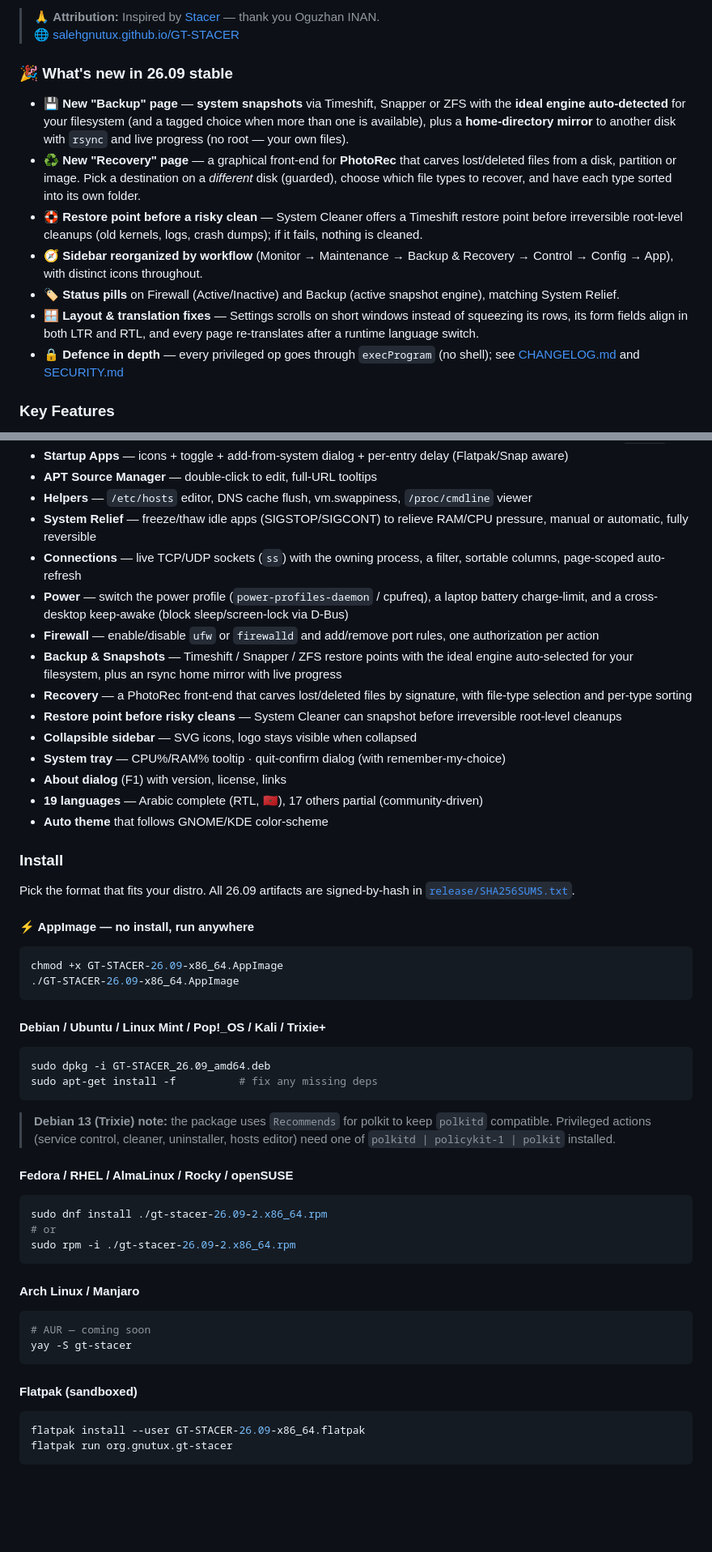
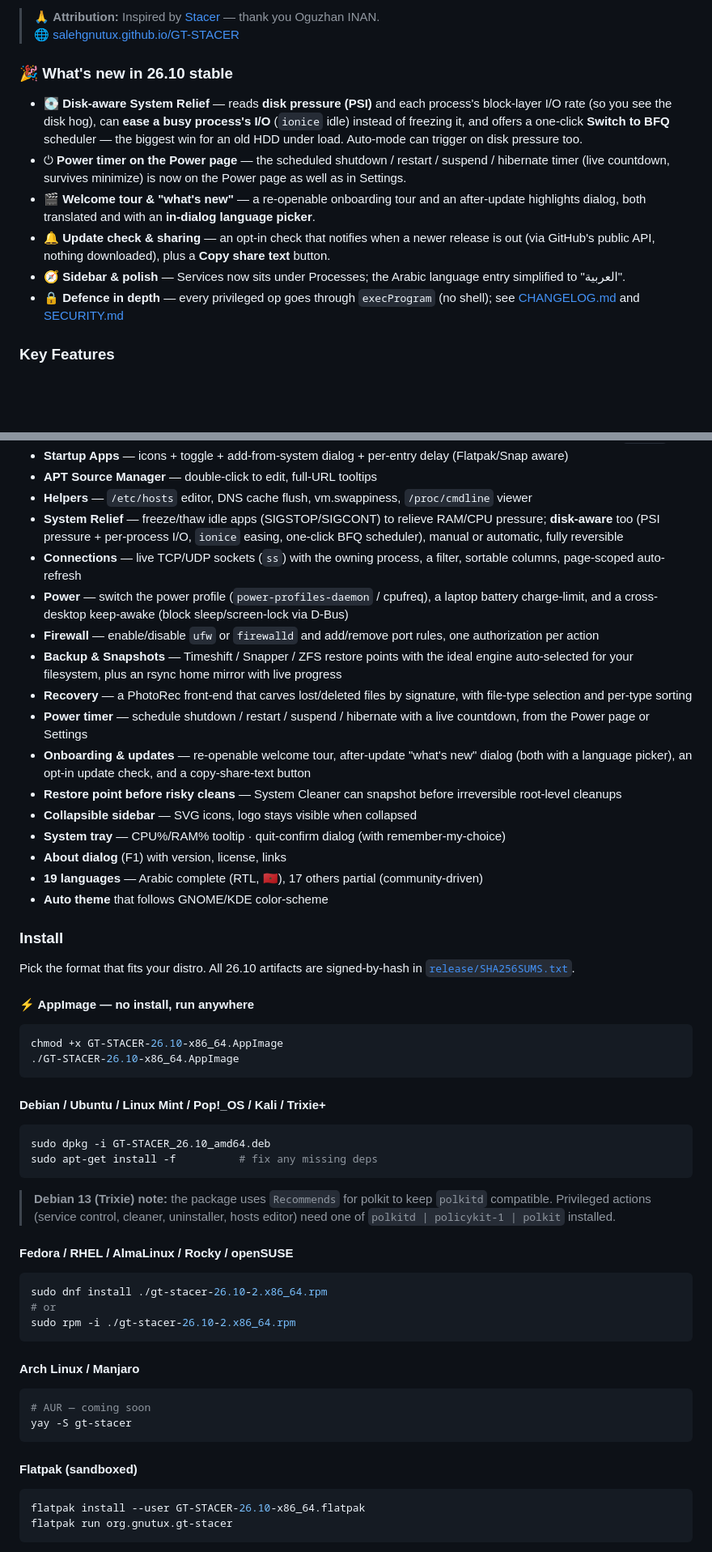
Before and after one commit to SalehGNUTUX/GT-STACER, a Markdown page: README.md, 2 parts joined by grey strips. Shown at 81% size. Rendered like a GitHub page; blank space fills up the shorter version.

````diff
--- a/README.md
+++ b/README.md
@@ -379,14 +385,13 @@ GT-STACER is a modernized fork of [Stacer](https://github.com/oguzhaninan/Stacer
 > 🙏 **Attribution:** Inspired by [Stacer](https://github.com/oguzhaninan/Stacer) — thank you Oguzhan INAN.
 > 🌐 [salehgnutux.github.io/GT-STACER](https://salehgnutux.github.io/GT-STACER)
 
-### 🎉 What's new in 26.09 stable
+### 🎉 What's new in 26.10 stable
 
-- 💾 **New "Backup" page** — **system snapshots** via Timeshift, Snapper or ZFS with the **ideal engine auto-detected** for your filesystem (and a tagged choice when more than one is available), plus a **home-directory mirror** to another disk with `rsync` and live progress (no root — your own files).
-- ♻️ **New "Recovery" page** — a graphical front-end for **PhotoRec** that carves lost/deleted files from a disk, partition or image. Pick a destination on a *different* disk (guarded), choose which file types to recover, and have each type sorted into its own folder.
-- 🛟 **Restore point before a risky clean** — System Cleaner offers a Timeshift restore point before irreversible root-level cleanups (old kernels, logs, crash dumps); if it fails, nothing is cleaned.
-- 🧭 **Sidebar reorganized by workflow** (Monitor → Maintenance → Backup & Recovery → Control → Config → App), with distinct icons throughout.
-- 🏷️ **Status pills** on Firewall (Active/Inactive) and Backup (active snapshot engine), matching System Relief.
-- 🪟 **Layout & translation fixes** — Settings scrolls on short windows instead of squeezing its rows, its form fields align in both LTR and RTL, and every page re-translates after a runtime language switch.
+- 💽 **Disk-aware System Relief** — reads **disk pressure (PSI)** and each process's block-layer I/O rate (so you see the disk hog), can **ease a busy process's I/O** (`ionice` idle) instead of freezing it, and offers a one-click **Switch to BFQ** scheduler — the biggest win for an old HDD under load. Auto-mode can trigger on disk pressure too.
+- ⏻ **Power timer on the Power page** — the scheduled shutdown / restart / suspend / hibernate timer (live countdown, survives minimize) is now on the Power page as well as in Settings.
+- 🎬 **Welcome tour & "what's new"** — a re-openable onboarding tour and an after-update highlights dialog, both translated and with an **in-dialog language picker**.
+- 🔔 **Update check & sharing** — an opt-in check that notifies when a newer release is out (via GitHub's public API, nothing downloaded), plus a **Copy share text** button.
+- 🧭 **Sidebar & polish** — Services now sits under Processes; the Arabic language entry simplified to "العربية".
 - 🔒 **Defence in depth** — every privileged op goes through `execProgram` (no shell); see [CHANGELOG.md](CHANGELOG.md) and [SECURITY.md](SECURITY.md)
 
 ### Key Features
@@ -404,12 +409,14 @@ GT-STACER is a modernized fork of [Stacer](https://github.com/oguzhaninan/Stacer
 - **Startup Apps** — icons + toggle + add-from-system dialog + per-entry delay (Flatpak/Snap aware)
 - **APT Source Manager** — double-click to edit, full-URL tooltips
 - **Helpers** — `/etc/hosts` editor, DNS cache flush, vm.swappiness, `/proc/cmdline` viewer
-- **System Relief** — freeze/thaw idle apps (SIGSTOP/SIGCONT) to relieve RAM/CPU pressure, manual or automatic, fully reversible
+- **System Relief** — freeze/thaw idle apps (SIGSTOP/SIGCONT) to relieve RAM/CPU pressure; **disk-aware** too (PSI pressure + per-process I/O, `ionice` easing, one-click BFQ scheduler), manual or automatic, fully reversible
 - **Connections** — live TCP/UDP sockets (`ss`) with the owning process, a filter, sortable columns, page-scoped auto-refresh
 - **Power** — switch the power profile (`power-profiles-daemon` / cpufreq), a laptop battery charge-limit, and a cross-desktop keep-awake (block sleep/screen-lock via D-Bus)
 - **Firewall** — enable/disable `ufw` or `firewalld` and add/remove port rules, one authorization per action
 - **Backup & Snapshots** — Timeshift / Snapper / ZFS restore points with the ideal engine auto-selected for your filesystem, plus an rsync home mirror with live progress
 - **Recovery** — a PhotoRec front-end that carves lost/deleted files by signature, with file-type selection and per-type sorting
+- **Power timer** — schedule shutdown / restart / suspend / hibernate with a live countdown, from the Power page or Settings
+- **Onboarding & updates** — re-openable welcome tour, after-update "what's new" dialog (both with a language picker), an opt-in update check, and a copy-share-text button
 - **Restore point before risky cleans** — System Cleaner can snapshot before irreversible root-level cleanups
 - **Collapsible sidebar** — SVG icons, logo stays visible when collapsed
 - **System tray** — CPU%/RAM% tooltip · quit-confirm dialog (with remember-my-choice)
@@ -419,17 +426,17 @@ GT-STACER is a modernized fork of [Stacer](https://github.com/oguzhaninan/Stacer
 
 ### Install
 
-Pick the format that fits your distro. All 26.09 artifacts are signed-by-hash in [`release/SHA256SUMS.txt`](release/SHA256SUMS.txt).
+Pick the format that fits your distro. All 26.10 artifacts are signed-by-hash in [`release/SHA256SUMS.txt`](release/SHA256SUMS.txt).
 
 #### ⚡ AppImage — no install, run anywhere
 ```bash
-chmod +x GT-STACER-26.09-x86_64.AppImage
-./GT-STACER-26.09-x86_64.AppImage
+chmod +x GT-STACER-26.10-x86_64.AppImage
+./GT-STACER-26.10-x86_64.AppImage
 ```
 
 #### Debian / Ubuntu / Linux Mint / Pop!_OS / Kali / Trixie+
 ```bash
-sudo dpkg -i GT-STACER_26.09_amd64.deb
+sudo dpkg -i GT-STACER_26.10_amd64.deb
 sudo apt-get install -f          # fix any missing deps
 ```
 
@@ -437,9 +444,9 @@ sudo apt-get install -f          # fix any missing deps
 
 #### Fedora / RHEL / AlmaLinux / Rocky / openSUSE
 ```bash
-sudo dnf install ./gt-stacer-26.09-2.x86_64.rpm
+sudo dnf install ./gt-stacer-26.10-2.x86_64.rpm
 # or
-sudo rpm -i ./gt-stacer-26.09-2.x86_64.rpm
+sudo rpm -i ./gt-stacer-26.10-2.x86_64.rpm
 ```
 
 #### Arch Linux / Manjaro
@@ -450,7 +457,7 @@ yay -S gt-stacer
 
 #### Flatpak (sandboxed)
 ```bash
-flatpak install --user GT-STACER-26.09-x86_64.flatpak
+flatpak install --user GT-STACER-26.10-x86_64.flatpak
 flatpak run org.gnutux.gt-stacer
 ```
 
````
Also changed, not shown: other parts of README.md (+22 -16 lines), CHANGELOG.md (+39 -0 lines).
